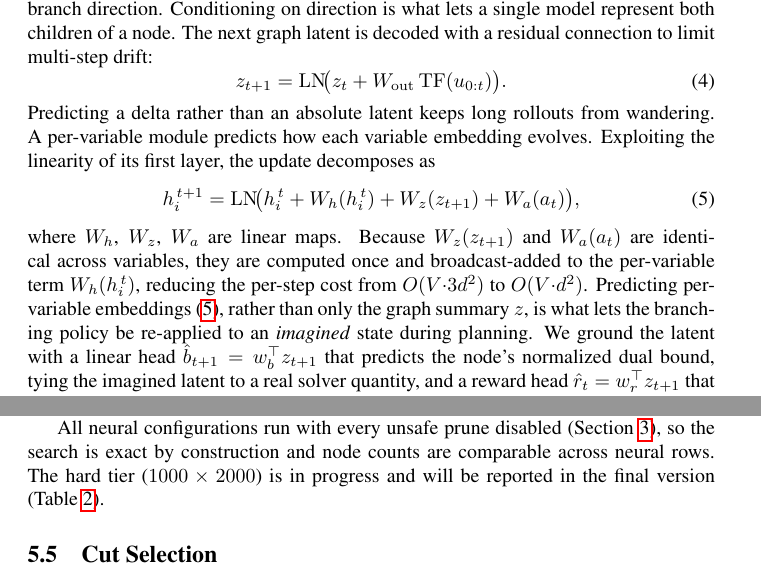
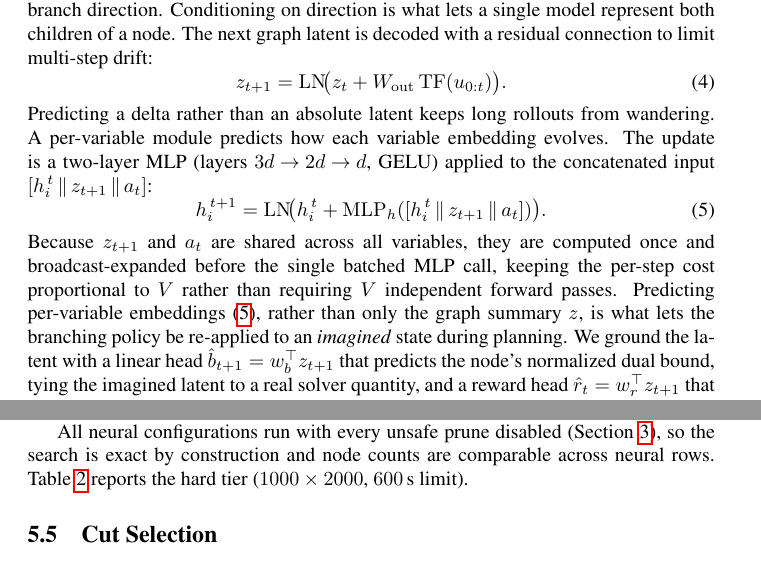
Before and after one commit to VarunGawali/bnb-world-model, a LaTeX paper (paper/anonymous-submission.tex): two parts of pages 6 and 11 of 17, joined at a grey line, cut so that both start at the same text. Compiled offline with pdfLaTeX; a LaTeX package or settings file that is missing is left out; a missing bibliography style is replaced by a similar one.

Commit message:
paper: fix four code-paper disparities in §3-5
1. Remove stale "hard tier in progress" sentence — Table 2 is filled.

2. Correct _VarDynamics per-variable update: the code uses a 2-layer MLP
   (3d→2d→d, GELU) on concatenated [h_i, z_{t+1}, a_t], not three
   separate linear maps W_h/W_z/W_a. Updated Eq.(2) and surrounding text;
   the broadcast efficiency note is preserved but no longer cites an
   incorrect O(V·d²) complexity claim.

3. Update Algorithm 1 to include the policy-anchored selection rule
   (argmax [π̂ + λR̂]) and the confident early-exit check, matching the
   prose in §4.4. The old box returned argmax R(c) which omitted both.

4. Fix the figure tikz rollout box: was `Σγr̂ - w_s S - w_c C` (has
   spurious subtree-size penalty S); updated to `Σγr̂ + γ^K V - w_c C`
   to match Eq.(3) and the config (size_weight=0.0 in all runs).

Co-Authored-By: Claude Sonnet 4.6 <noreply@anthropic.com>
Claude-Session: https://claude.ai/code/session_01KpxY3c18YFXeDsPyMizzoX

```diff
--- a/paper/anonymous-submission.tex
+++ b/paper/anonymous-submission.tex
@@ -444,19 +444,19 @@ latent is decoded with a residual connection to limit multi-step drift:
 \end{equation}
 Predicting a delta rather than an absolute latent keeps long rollouts from
 wandering. A per-variable module predicts how each variable embedding evolves.
-Exploiting the linearity of its first layer, the update decomposes as
+The update is a two-layer MLP (layers $3d\!\to\!2d\!\to\!d$, GELU) applied to
+the concatenated input $[h_i^{\,t}\,\|\,z_{t+1}\,\|\,a_t]$:
 \begin{equation}
   h_i^{\,t+1} = \mathrm{LN}\!\bigl(
-    h_i^{\,t} + W_h(h_i^{\,t}) + W_z(z_{t+1}) + W_a(a_t)
-  \bigr),
+    h_i^{\,t} + \mathrm{MLP}_h([h_i^{\,t} \,\|\, z_{t+1} \,\|\, a_t])
+  \bigr).
   \label{eq:varupdate}
 \end{equation}
-where $W_h$, $W_z$, $W_a$ are linear maps. Because $W_z(z_{t+1})$ and
-$W_a(a_t)$ are identical across variables, they are computed once and
-broadcast-added to the per-variable term $W_h(h_i^{\,t})$, reducing the
-per-step cost from $O(V{\cdot}3d^2)$ to $O(V{\cdot}d^2)$. Predicting
-per-variable embeddings~\eqref{eq:varupdate}, rather than only the graph
-summary $z$, is what lets the branching policy be re-applied to an
+Because $z_{t+1}$ and $a_t$ are shared across all variables, they are computed
+once and broadcast-expanded before the single batched MLP call, keeping the
+per-step cost proportional to $V$ rather than requiring $V$ independent forward
+passes. Predicting per-variable embeddings~\eqref{eq:varupdate}, rather than only
+the graph summary $z$, is what lets the branching policy be re-applied to an
 \emph{imagined} state during planning. We ground the latent with a linear head
 $\hat{b}_{t+1}=w_b^\top z_{t+1}$ that predicts the node's normalized dual
 bound, tying the imagined latent to a real solver quantity, and a reward head
@@ -731,8 +737,8 @@ search.
 
 All neural configurations run with every unsafe prune disabled
 (Section~\ref{sec:exactness}), so the search is exact by construction and node
-counts are comparable across neural rows. The hard tier ($1000\times2000$) is
-in progress and will be reported in the final version (Table~\ref{tab:hard}).
+counts are comparable across neural rows. Table~\ref{tab:hard} reports the hard
+tier ($1000\times2000$, $600$\,s limit).
 
 \begin{table*}[t]
 \caption{Medium tier ($500\times1000$ Set Cover, 10 instances, $300$\,s limit).
```
Also changed, not shown: paper/anonymous-submission.tex (14 more changed lines).
